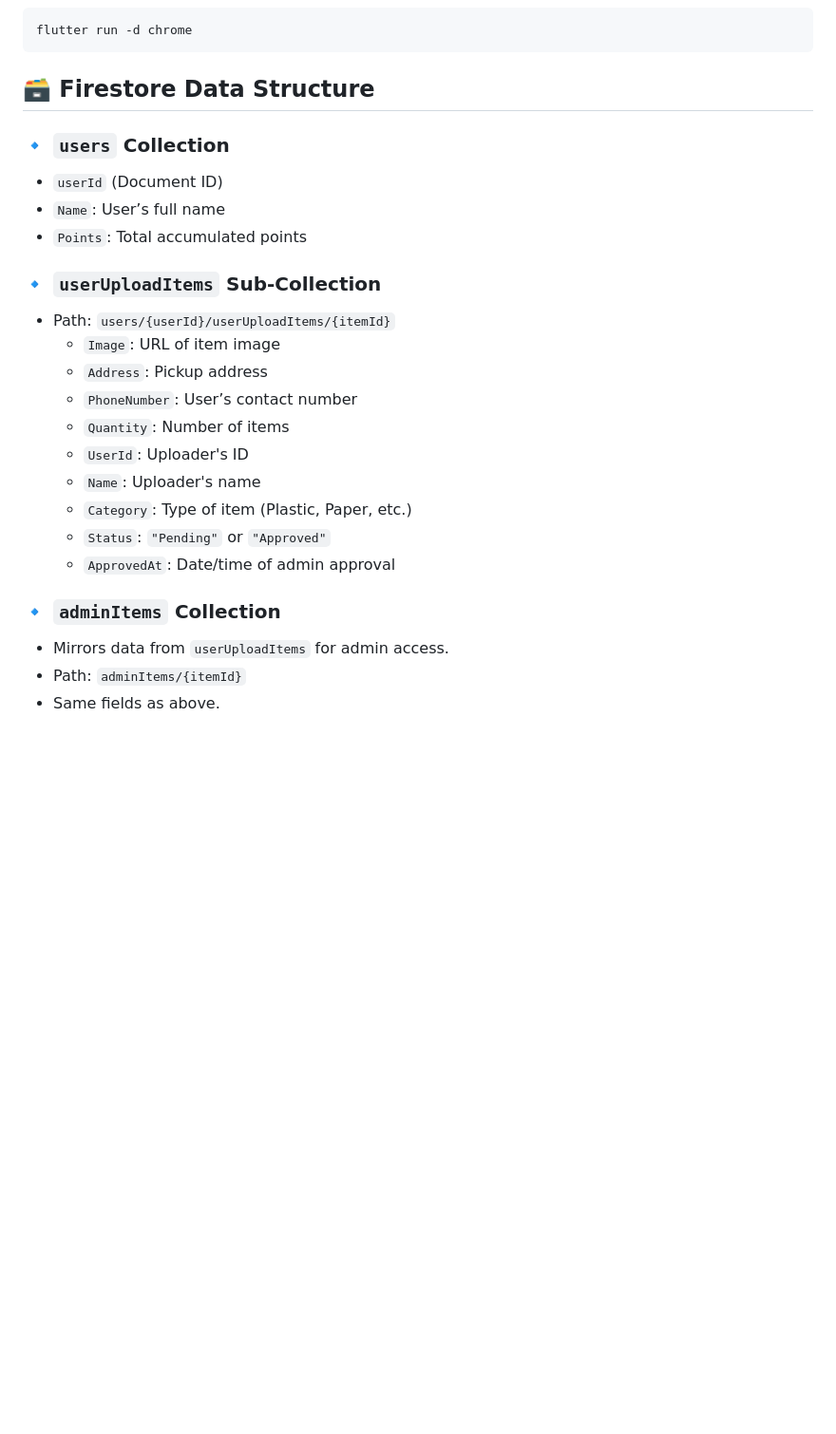
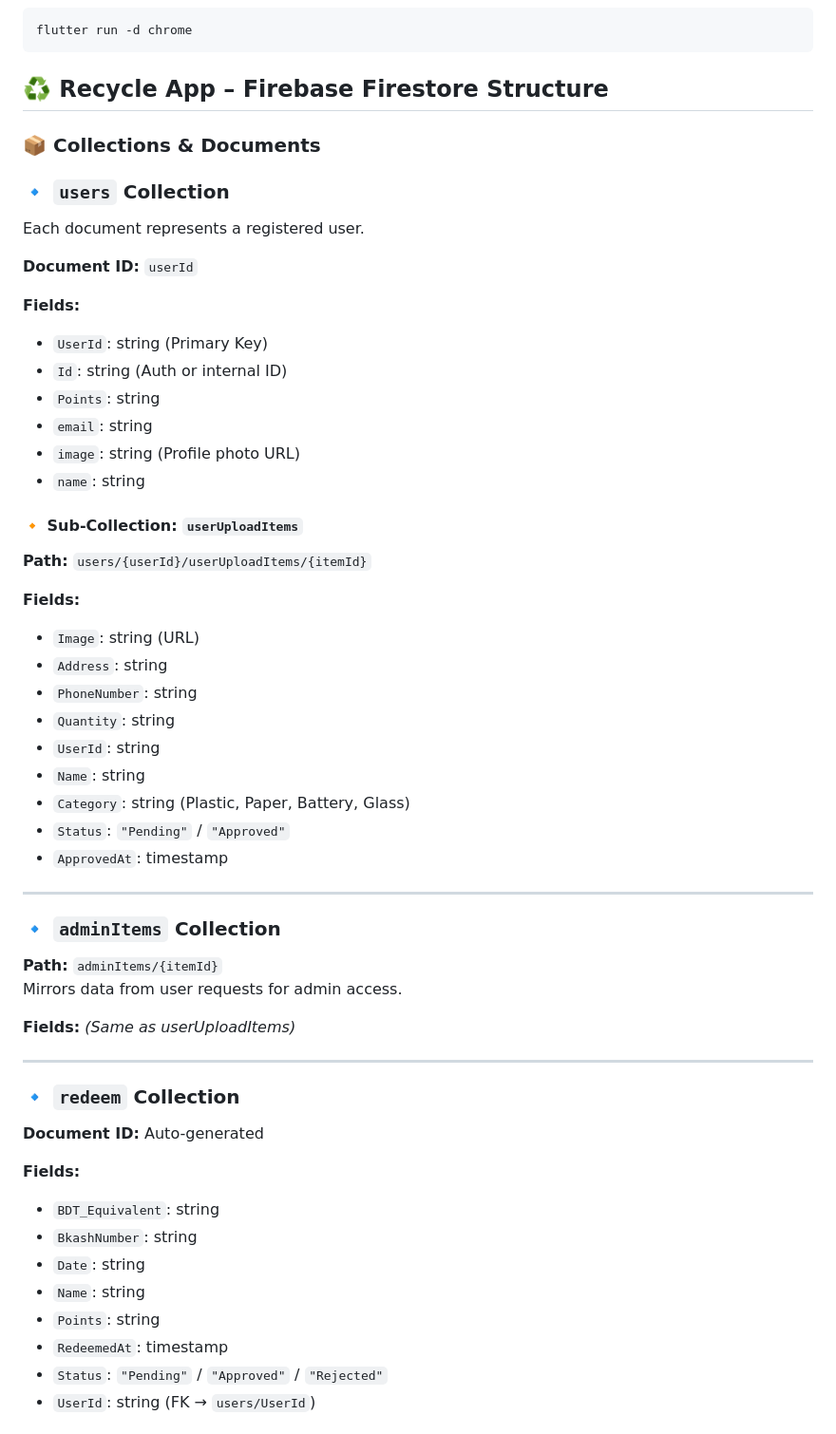
Before and after one commit to 0mehedihasan/recycleapp-web, a Markdown page: README.md, the part around one of its changes. Shown at 95% size. Rendered like a GitHub page; blank space fills up the shorter version.

````diff
--- a/README.md
+++ b/README.md
@@ -140,23 +140,59 @@ flutter run
 ```bash
 flutter run -d chrome
 ```
-## 🗃️ Firestore Data Structure
+## ♻️ Recycle App – Firebase Firestore Structure
+### 📦 Collections & Documents
+
 ### 🔹 `users` Collection
-  * `userId` (Document ID)
-  * `Name`: User’s full name
-  * `Points`: Total accumulated points
-### 🔹 `userUploadItems` Sub-Collection
-* Path: `users/{userId}/userUploadItems/{itemId}`
-  * `Image`: URL of item image
-  * `Address`: Pickup address
-  * `PhoneNumber`: User’s contact number
-  * `Quantity`: Number of items
-  * `UserId`: Uploader's ID
-  * `Name`: Uploader's name
-  * `Category`: Type of item (Plastic, Paper, etc.)
-  * `Status`: `"Pending"` or `"Approved"`
-  * `ApprovedAt`: Date/time of admin approval
+
+Each document represents a registered user.
+
+**Document ID:** `userId`
+
+**Fields:**
+- `UserId`: string (Primary Key)
+- `Id`: string (Auth or internal ID)
+- `Points`: string
+- `email`: string
+- `image`: string (Profile photo URL)
+- `name`: string
+
+#### 🔸 Sub-Collection: `userUploadItems`
+**Path:** `users/{userId}/userUploadItems/{itemId}`
+
+**Fields:**
+- `Image`: string (URL)
+- `Address`: string
+- `PhoneNumber`: string
+- `Quantity`: string
+- `UserId`: string
+- `Name`: string
+- `Category`: string (Plastic, Paper, Battery, Glass)
+- `Status`: `"Pending"` / `"Approved"`
+- `ApprovedAt`: timestamp
+
+---
+
 ### 🔹 `adminItems` Collection
-* Mirrors data from `userUploadItems` for admin access.
-* Path: `adminItems/{itemId}`
-* Same fields as above.
+
+**Path:** `adminItems/{itemId}`
+Mirrors data from user requests for admin access.
+
+**Fields:** *(Same as userUploadItems)*
+
+---
+
+### 🔹 `redeem` Collection
+
+**Document ID:** Auto-generated
+
+**Fields:**
+- `BDT_Equivalent`: string
+- `BkashNumber`: string
+- `Date`: string
+- `Name`: string
+- `Points`: string
+- `RedeemedAt`: timestamp
+- `Status`: `"Pending"` / `"Approved"` / `"Rejected"`
+- `UserId`: string (FK → `users/UserId`)
+
````
Also changed, not shown: other parts of README.md (+29 -3 lines).
